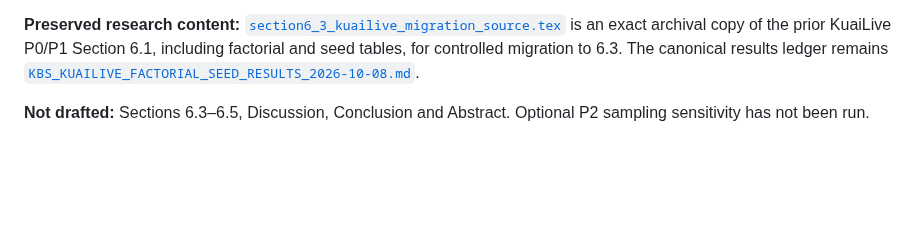
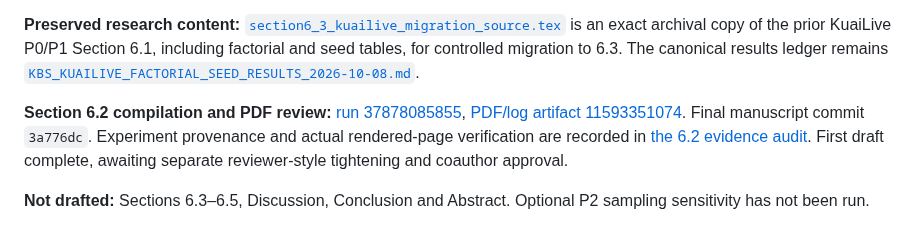
Before and after one commit to mzch0210/KuaiLive-Agent, a Markdown page: manuscript/kbs_latex/README.md, the part around the change. Drawn GitHub-style; blank space fills up the shorter version.

Commit message:
Record successful KBS 6.2 PDF visual check while preserving staged-writing scope

```diff
--- a/manuscript/kbs_latex/README.md
+++ b/manuscript/kbs_latex/README.md
@@ -44,6 +44,8 @@ The hosted PDF compilation workflow is `.github/workflows/kbs-manuscript-latex-b
 
 **Preserved research content:** [`section6_3_kuailive_migration_source.tex`](section6_3_kuailive_migration_source.tex) is an exact archival copy of the prior KuaiLive P0/P1 Section 6.1, including factorial and seed tables, for controlled migration to 6.3. The canonical results ledger remains [`KBS_KUAILIVE_FACTORIAL_SEED_RESULTS_2026-10-08.md`](../../KBS_KUAILIVE_FACTORIAL_SEED_RESULTS_2026-10-08.md).
 
+**Section 6.2 compilation and PDF review:** [run 37878085855](https://github.com/mzch0210/KuaiLive-Agent/actions/runs/37878085855), [PDF/log artifact 11593351074](https://github.com/mzch0210/KuaiLive-Agent/actions/runs/37878085855/artifacts/11593351074). Final manuscript commit `3a776dc`. Experiment provenance and actual rendered-page verification are recorded in [the 6.2 evidence audit](SECTION6_2_RESULTS_PROVENANCE_2026-10-09.md). First draft complete, awaiting separate reviewer-style tightening and coauthor approval.
+
 **Not drafted:** Sections 6.3–6.5, Discussion, Conclusion and Abstract. Optional P2 sampling sensitivity has not been run.
 
 **Reviewer-style 6.1 tightening complete:** see [the line-by-line academic review and frozen-result cross-check](SECTION6_1_KBS_REVIEWER_TIGHTENING_2026-10-09.md). Final PDF visual verification and compilation: [run 37876933951](https://github.com/mzch0210/KuaiLive-Agent/actions/runs/37876933951), [PDF/log artifact 11592638016](https://github.com/mzch0210/KuaiLive-Agent/actions/runs/37876933951/artifacts/11592638016). The 6.1 review remained restricted to 6.1. Section 6.2 has now been drafted independently, without modifying any later chapter.
```
